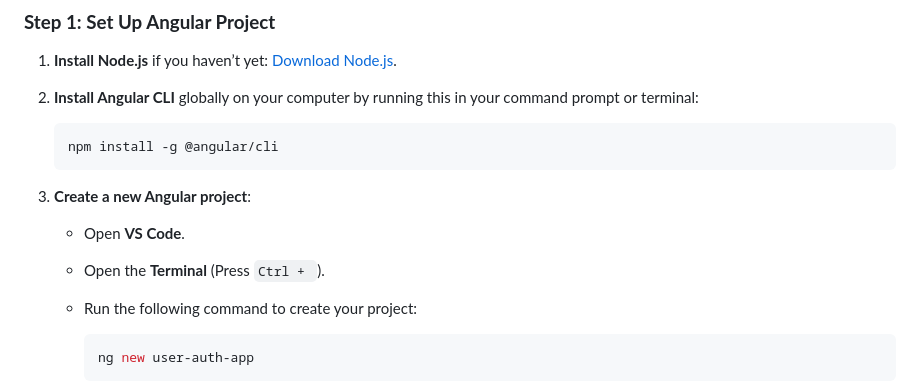
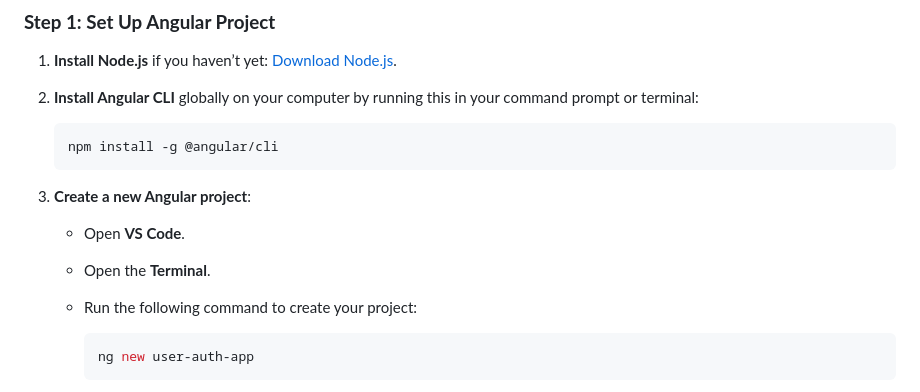
Before and after one commit to ryuk27/crap, a Markdown page: WAD/4. ass4/angularapp.md, the part around the change. Rendered like a GitHub page.

````diff
--- a/WAD/4. ass4/angularapp.md
+++ b/WAD/4. ass4/angularapp.md
@@ -9,7 +9,7 @@
 3. **Create a new Angular project**:
 
    * Open **VS Code**.
-   * Open the **Terminal** (Press `Ctrl + `).
+   * Open the **Terminal**.
    * Run the following command to create your project:
 
      ```bash
````
